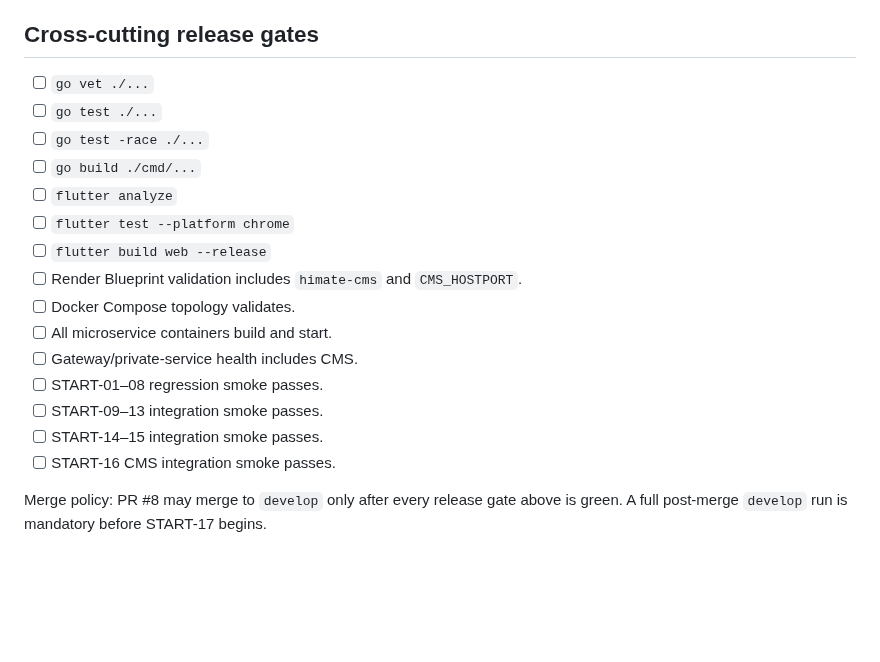
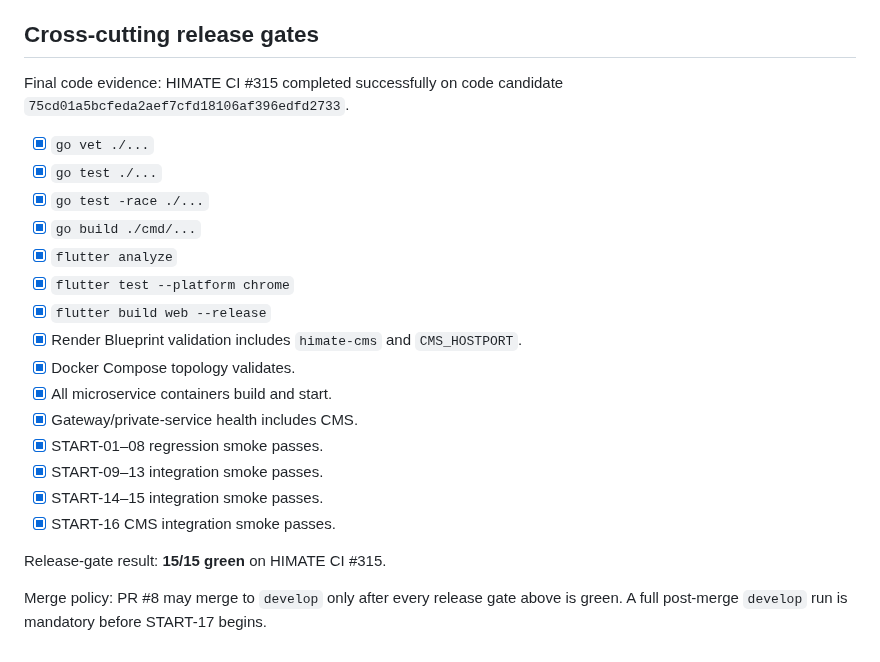
Before and after one commit to himatecorp2025/himate-system, a Markdown page: docs/START-16_ACCEPTANCE.md, the part around the change. Drawn GitHub-style; blank space fills up the shorter version.

Commit message:
Close START-16 release gates after green CI 315

```diff
--- a/docs/START-16_ACCEPTANCE.md
+++ b/docs/START-16_ACCEPTANCE.md
@@ -42,20 +42,24 @@ This document is the release gate for START-16. START-17 public landing-page CMS
 
 ## Cross-cutting release gates
 
-- [ ] `go vet ./...`
-- [ ] `go test ./...`
-- [ ] `go test -race ./...`
-- [ ] `go build ./cmd/...`
-- [ ] `flutter analyze`
-- [ ] `flutter test --platform chrome`
-- [ ] `flutter build web --release`
-- [ ] Render Blueprint validation includes `himate-cms` and `CMS_HOSTPORT`.
-- [ ] Docker Compose topology validates.
-- [ ] All microservice containers build and start.
-- [ ] Gateway/private-service health includes CMS.
-- [ ] START-01–08 regression smoke passes.
-- [ ] START-09–13 integration smoke passes.
-- [ ] START-14–15 integration smoke passes.
-- [ ] START-16 CMS integration smoke passes.
+Final code evidence: HIMATE CI #315 completed successfully on code candidate `75cd01a5bcfeda2aef7cfd18106af396edfd2733`.
+
+- [x] `go vet ./...`
+- [x] `go test ./...`
+- [x] `go test -race ./...`
+- [x] `go build ./cmd/...`
+- [x] `flutter analyze`
+- [x] `flutter test --platform chrome`
+- [x] `flutter build web --release`
+- [x] Render Blueprint validation includes `himate-cms` and `CMS_HOSTPORT`.
+- [x] Docker Compose topology validates.
+- [x] All microservice containers build and start.
+- [x] Gateway/private-service health includes CMS.
+- [x] START-01–08 regression smoke passes.
+- [x] START-09–13 integration smoke passes.
+- [x] START-14–15 integration smoke passes.
+- [x] START-16 CMS integration smoke passes.
+
+Release-gate result: **15/15 green** on HIMATE CI #315.
 
 Merge policy: PR #8 may merge to `develop` only after every release gate above is green. A full post-merge `develop` run is mandatory before START-17 begins.
```
